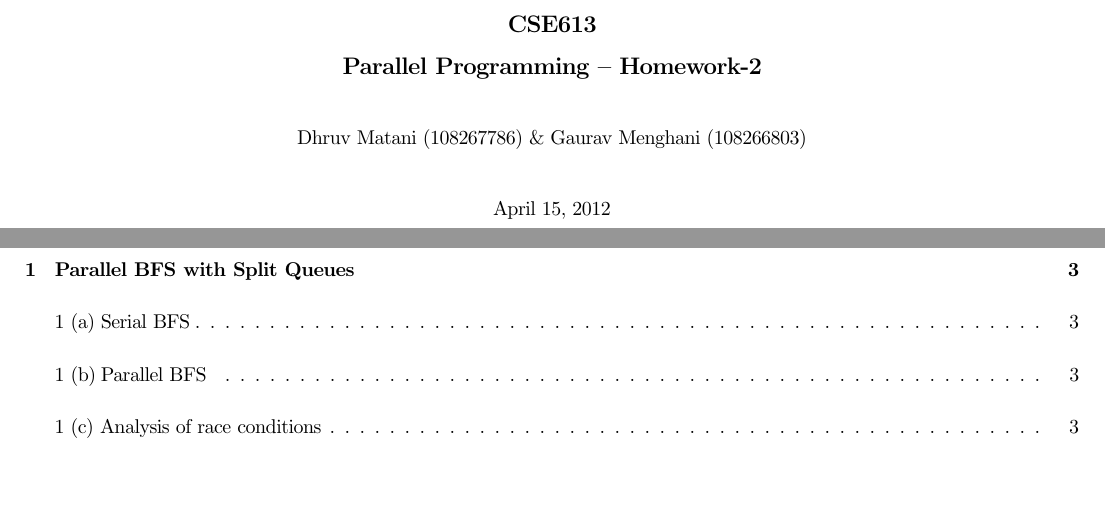
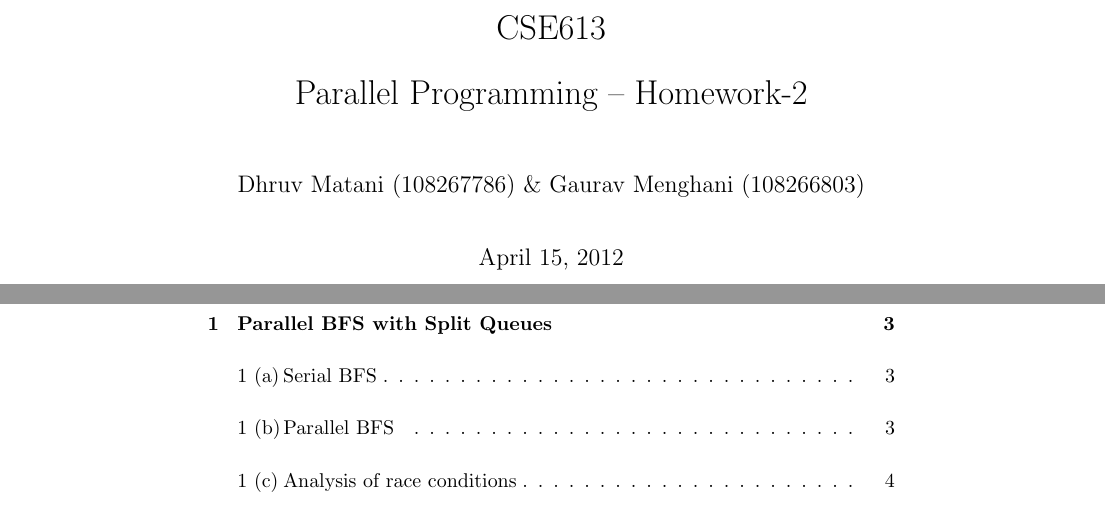
Before and after one commit to reddragon/cse613, a LaTeX problem sheet (hw2/hw2.tex): two parts of pages 1 and 2 of 6 before the commit and two parts of pages 1 and 2 of 8 after it, joined at a grey line, cut so that both start at the same text, the shorter picture padded with empty space. Compiled offline with pdfLaTeX.

Commit message:
remove savetrees

```diff
--- a/hw2/hw2.tex
+++ b/hw2/hw2.tex
@@ -5,7 +5,7 @@
 \usepackage{tikz}
 \usepackage{url}
 \usepackage{color}
-\usepackage{savetrees}
+% \usepackage{savetrees}
 \usepackage{listings}
 % \usetikzlibrary{shapes}
 
```
